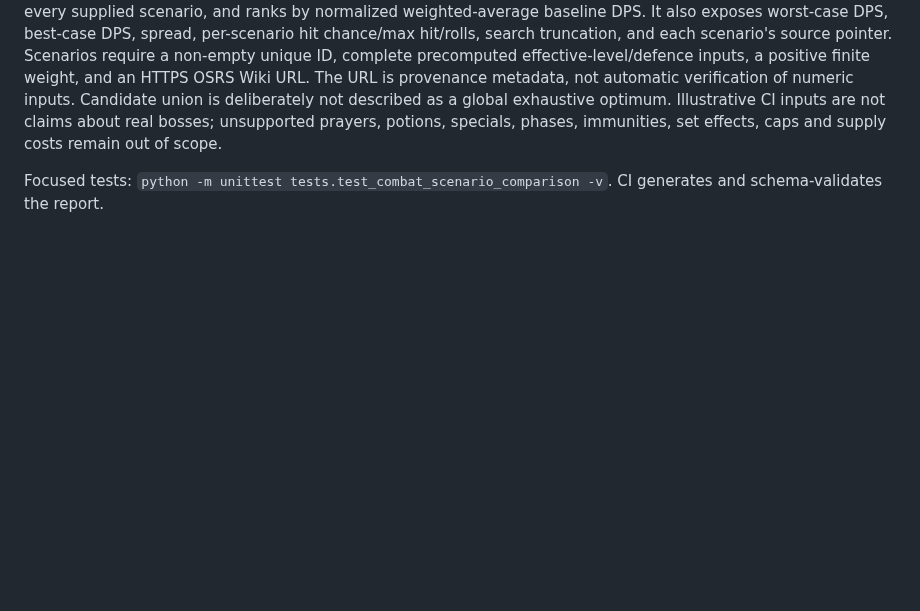
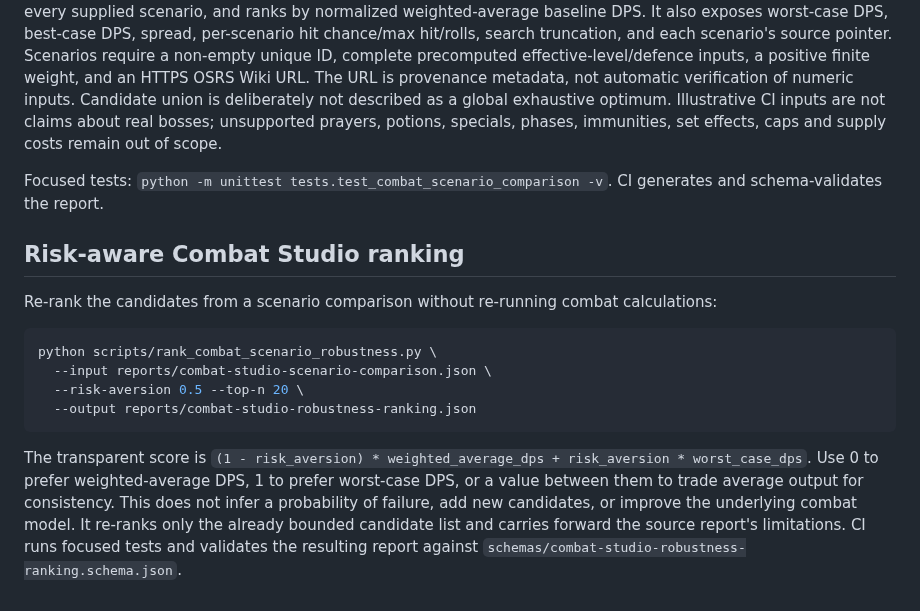
Before and after one commit to lewisxatk/osrshub-game-data, a Markdown page: README.md, the part around the change. GitHub-like rendering; blank space fills up the shorter version.

Commit message:
Document risk-aware Combat Studio ranking

````diff
--- a/README.md
+++ b/README.md
@@ -468,3 +468,17 @@ python scripts/compare_combat_scenarios.py \\
 The report unions candidates found by each scenario's bounded search, evaluates every retained loadout against every supplied scenario, and ranks by normalized weighted-average baseline DPS. It also exposes worst-case DPS, best-case DPS, spread, per-scenario hit chance/max hit/rolls, search truncation, and each scenario's source pointer. Scenarios require a non-empty unique ID, complete precomputed effective-level/defence inputs, a positive finite weight, and an HTTPS OSRS Wiki URL. The URL is provenance metadata, not automatic verification of numeric inputs. Candidate union is deliberately not described as a global exhaustive optimum. Illustrative CI inputs are not claims about real bosses; unsupported prayers, potions, specials, phases, immunities, set effects, caps and supply costs remain out of scope.
 
 Focused tests: `python -m unittest tests.test_combat_scenario_comparison -v`. CI generates and schema-validates the report.
+
+
+## Risk-aware Combat Studio ranking
+
+Re-rank the candidates from a scenario comparison without re-running combat calculations:
+
+```bash
+python scripts/rank_combat_scenario_robustness.py \
+  --input reports/combat-studio-scenario-comparison.json \
+  --risk-aversion 0.5 --top-n 20 \
+  --output reports/combat-studio-robustness-ranking.json
+```
+
+The transparent score is `(1 - risk_aversion) * weighted_average_dps + risk_aversion * worst_case_dps`. Use 0 to prefer weighted-average DPS, 1 to prefer worst-case DPS, or a value between them to trade average output for consistency. This does not infer a probability of failure, add new candidates, or improve the underlying combat model. It re-ranks only the already bounded candidate list and carries forward the source report's limitations. CI runs focused tests and validates the resulting report against `schemas/combat-studio-robustness-ranking.schema.json`.
````
